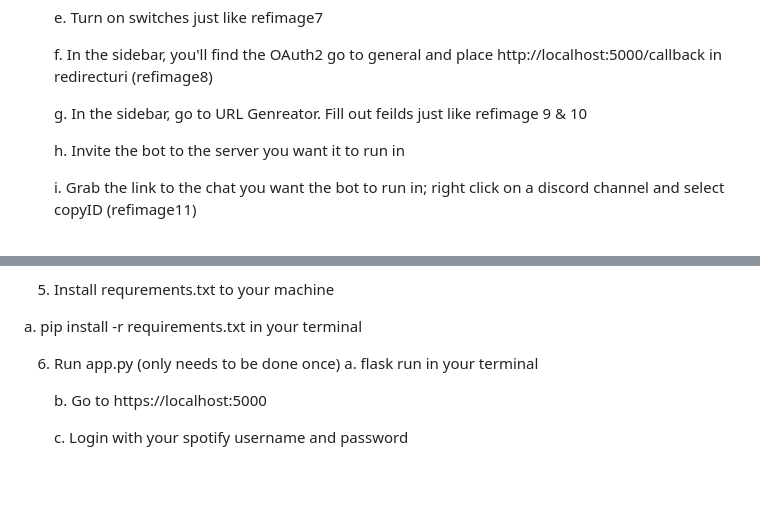
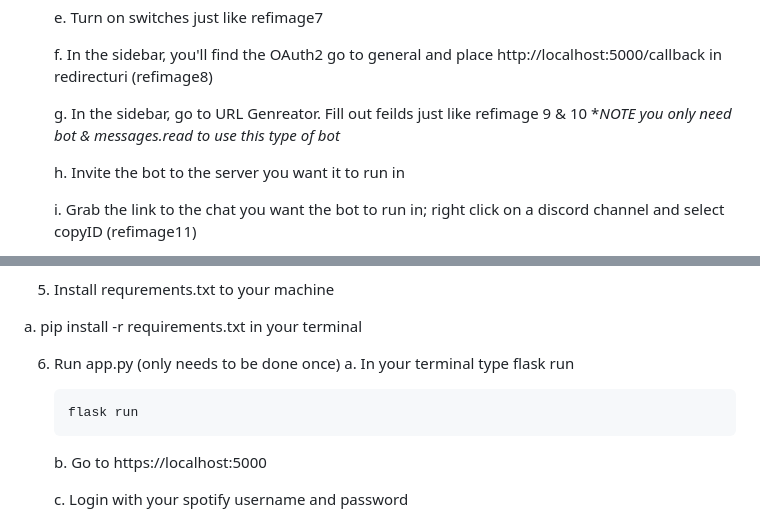
Before and after one commit to wildxmxtt/Spotbot, a Markdown page: README.md, 2 parts joined by grey strips. GitHub-like rendering; blank space fills up the shorter version.

````diff
--- a/README.md
+++ b/README.md
@@ -30,7 +30,7 @@ How to setup:
 
     f. In the sidebar, you'll find the OAuth2 go to general and place http://localhost:5000/callback in redirecturi (refimage8)
 
-    g. In the sidebar, go to URL Genreator. Fill out feilds just like refimage 9 & 10
+    g. In the sidebar, go to URL Genreator. Fill out feilds just like refimage 9 & 10 **NOTE you only need *bot* & *messages.read* to use this type of bot*
 
     h. Invite the bot to the server you want it to run in
 
@@ -50,8 +50,10 @@ How to setup:
   a. pip install -r requirements.txt in your terminal
 
 6. Run app.py (only needs to be done once)
-    a. flask run in your terminal
-
+    a. In your terminal type flask run
+    ```cmd
+    flask run
+    ```
     b. Go to https://localhost:5000
 
     c. Login with your spotify username and password
````
